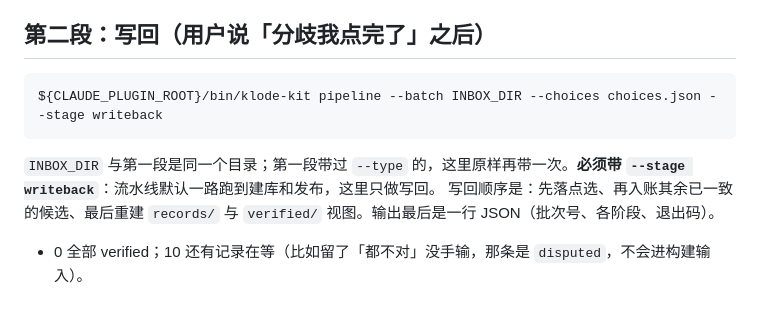
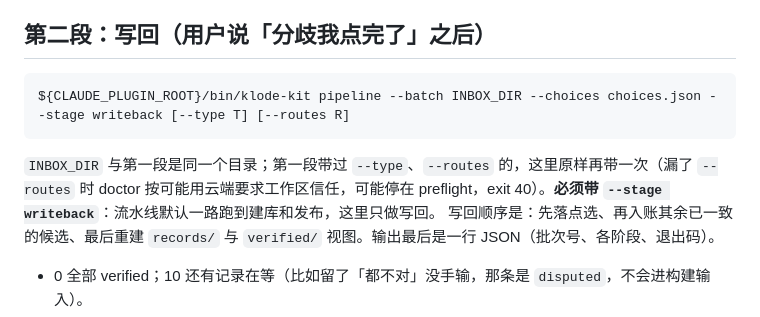
Before and after one commit to bubiji/klode-kit, a Markdown page: skills/med-intake/SKILL.md, the part around the change. Drawn GitHub-style.

Commit message:
docs(med-intake): segment 2 repeats --type and --routes (real-data pilot P10)
Co-Authored-By: Claude Opus 5.5 (1M context) <noreply@anthropic.com>

````diff
--- a/skills/med-intake/SKILL.md
+++ b/skills/med-intake/SKILL.md
@@ -40,10 +40,10 @@ ${CLAUDE_PLUGIN_ROOT}/bin/klode-kit med-intake --inbox INBOX_DIR
 ## 第二段：写回（用户说「分歧我点完了」之后）
 
 ```
-${CLAUDE_PLUGIN_ROOT}/bin/klode-kit pipeline --batch INBOX_DIR --choices choices.json --stage writeback
+${CLAUDE_PLUGIN_ROOT}/bin/klode-kit pipeline --batch INBOX_DIR --choices choices.json --stage writeback [--type T] [--routes R]
 ```
 
-`INBOX_DIR` 与第一段是同一个目录；第一段带过 `--type` 的，这里原样再带一次。**必须带 `--stage writeback`**：流水线默认一路跑到建库和发布，这里只做写回。
+`INBOX_DIR` 与第一段是同一个目录；第一段带过 `--type`、`--routes` 的，这里原样再带一次（漏了 `--routes` 时 doctor 按可能用云端要求工作区信任，可能停在 preflight，exit 40）。**必须带 `--stage writeback`**：流水线默认一路跑到建库和发布，这里只做写回。
 写回顺序是：先落点选、再入账其余已一致的候选、最后重建 `records/` 与 `verified/` 视图。输出最后是一行 JSON（批次号、各阶段、退出码）。
 
 - 0 全部 verified；10 还有记录在等（比如留了「都不对」没手输，那条是 `disputed`，不会进构建输入）。
````
